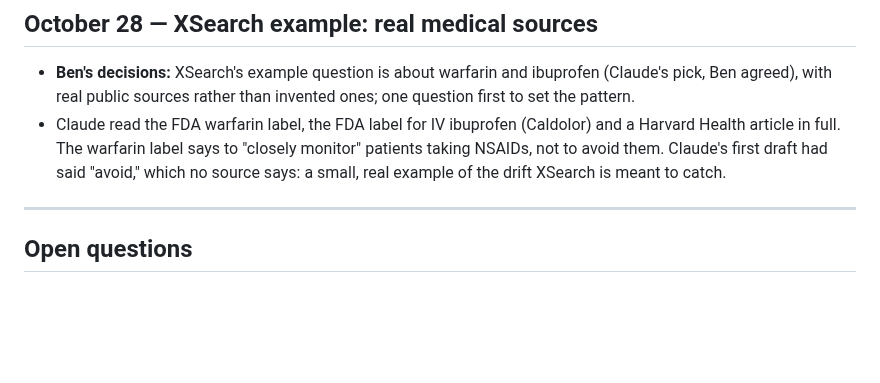
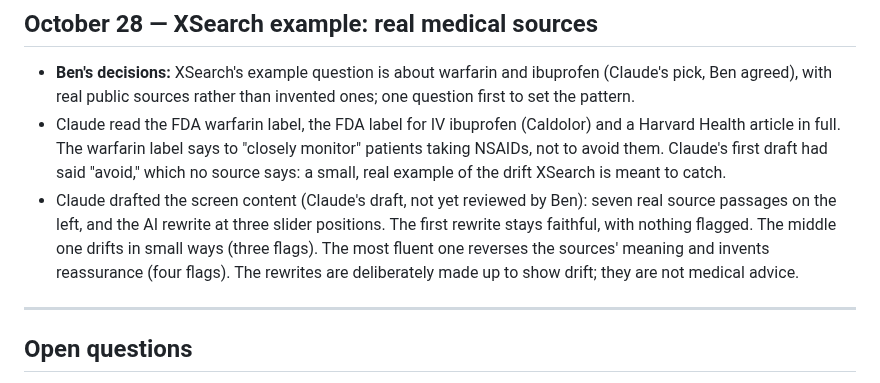
Before and after one commit to 1benbcraig/ai-accuracy-and-trust, a Markdown page: DEVLOG.md, the part around the change. GitHub-like rendering; blank space fills up the shorter version.

Commit message:
Oct 28: XSearch draft content

```diff
--- a/DEVLOG.md
+++ b/DEVLOG.md
@@ -413,6 +413,7 @@ The first real runs of the contested, opinion and "no source" labels, on four qu
 
 - **Ben's decisions:** XSearch's example question is about warfarin and ibuprofen (Claude's pick, Ben agreed), with real public sources rather than invented ones; one question first to set the pattern.
 - Claude read the FDA warfarin label, the FDA label for IV ibuprofen (Caldolor) and a Harvard Health article in full. The warfarin label says to "closely monitor" patients taking NSAIDs, not to avoid them. Claude's first draft had said "avoid," which no source says: a small, real example of the drift XSearch is meant to catch.
+- Claude drafted the screen content (Claude's draft, not yet reviewed by Ben): seven real source passages on the left, and the AI rewrite at three slider positions. The first rewrite stays faithful, with nothing flagged. The middle one drifts in small ways (three flags). The most fluent one reverses the sources' meaning and invents reassurance (four flags). The rewrites are deliberately made up to show drift; they are not medical advice.
 
 ---
 
```
